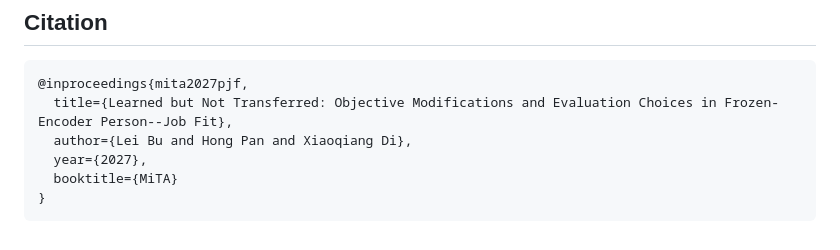
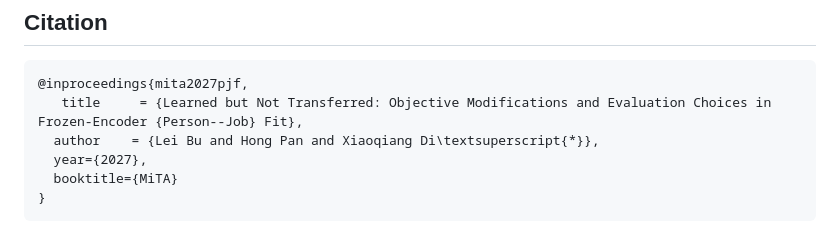
Before and after one commit to codist1485/mita2027, a Markdown page: README.md, the part around the change. Drawn GitHub-style.

````diff
--- a/README.md
+++ b/README.md
@@ -72,8 +72,8 @@ Code: MIT (see `LICENSE`). Data: Tianchi and RJDB terms apply; not redistributed
 
 ```bibtex
 @inproceedings{mita2027pjf,
-  title={Learned but Not Transferred: Objective Modifications and Evaluation Choices in Frozen-Encoder Person--Job Fit},
-  author={Lei Bu and Hong Pan and Xiaoqiang Di},
+   title     = {Learned but Not Transferred: Objective Modifications and Evaluation Choices in Frozen-Encoder {Person--Job} Fit},
+  author    = {Lei Bu and Hong Pan and Xiaoqiang Di\textsuperscript{*}},
   year={2027},
   booktitle={MiTA}
 }
````
